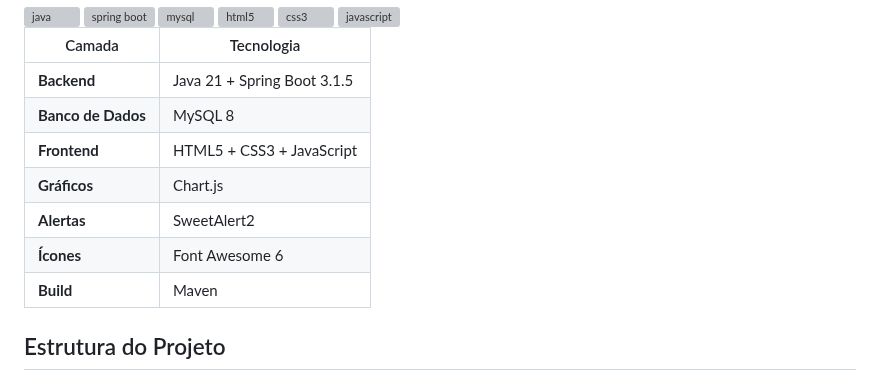
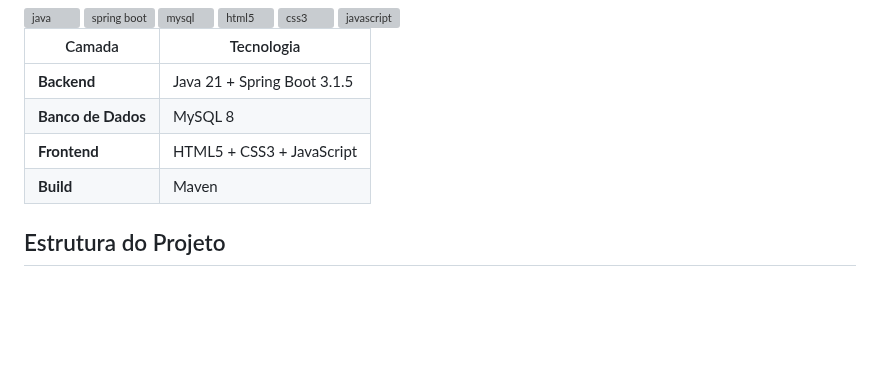
Before and after one commit to ffaneto/gestao-vendas-3-info-vesp-1.0, a Markdown page: README.md, the part around the change. GitHub-like rendering; blank space fills up the shorter version; grey boxes are pictures that could not be loaded.

```diff
--- a/README.md
+++ b/README.md
@@ -45,9 +45,6 @@ Além de expandir meus conhecimentos na programação
 | **Backend** | Java 21 + Spring Boot 3.1.5 |
 | **Banco de Dados** | MySQL 8 |
 | **Frontend** | HTML5 + CSS3 + JavaScript |
-| **Gráficos** | Chart.js |
-| **Alertas** | SweetAlert2 |
-| **Ícones** | Font Awesome 6 |
 | **Build** | Maven |
 
 ## Estrutura do Projeto
```
